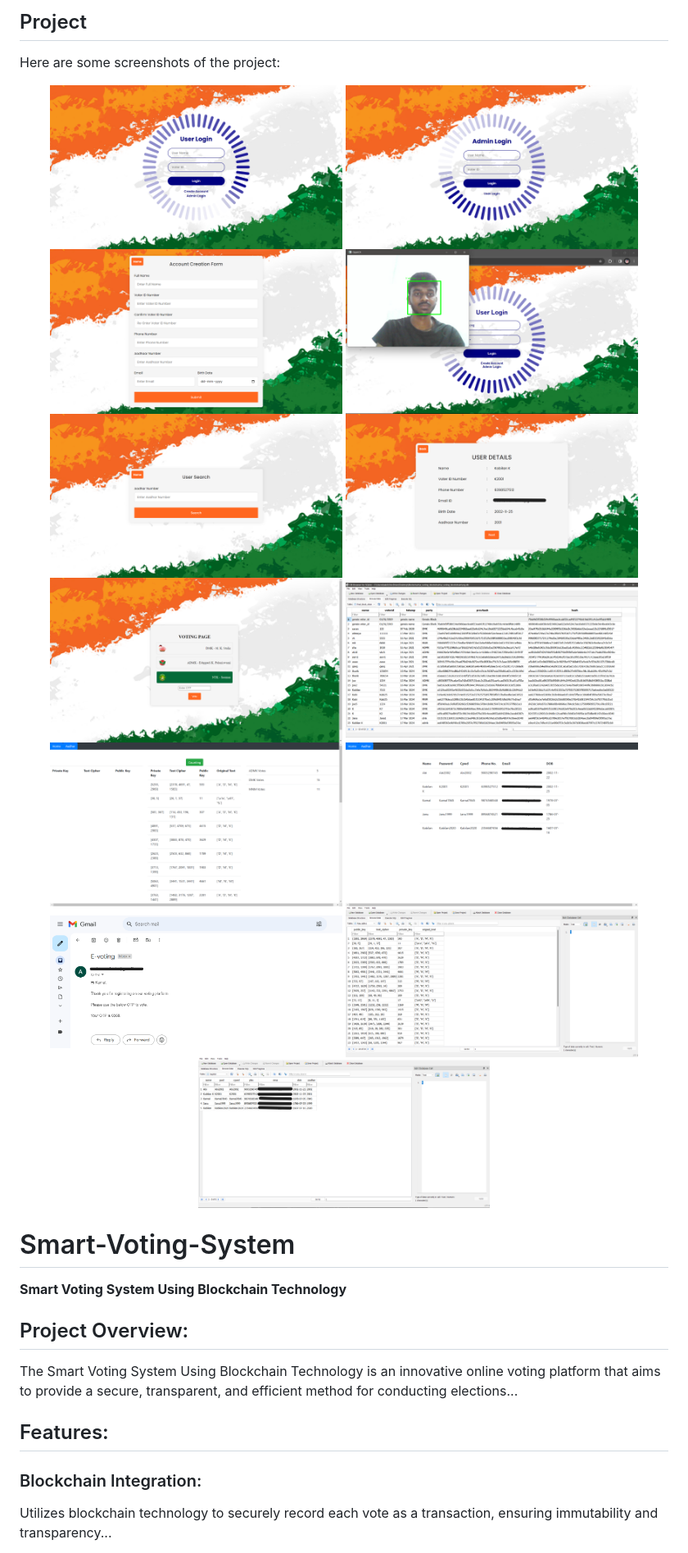
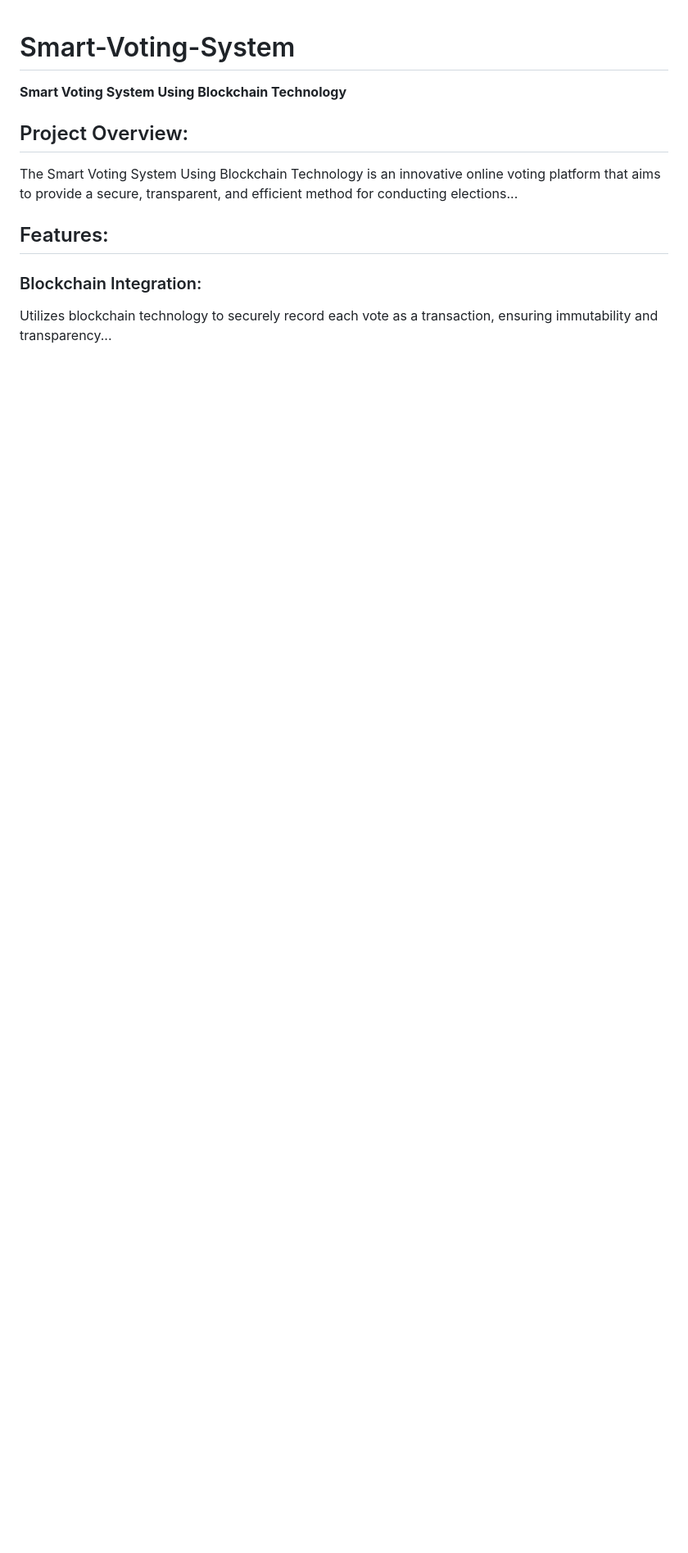
Before and after one commit to K-Kabilan/Smart_Voting_System, a Markdown page: README.md, the part around the change printed below. Shown: that part at 82% size. Drawn GitHub-style; blank space fills up the shorter version.

```diff
--- a/README.md
+++ b/README.md
@@ -65,23 +1,3 @@ Records each vote as a transaction on the blockchain, providing a transparent an
-## Project
-Here are some screenshots of the project:
-
-<p align="center">
-  <img src="output/1%20%28User_Login%29.png" alt="User Login" width="45%" />
-  <img src="output/2%20%28Admin_Login%29.png" alt="Admin Login" width="45%" style="margin-left: 10px;" />
-  <img src="output/3%20%28Registration%29.png" alt="Registration" width="45%" />
-  <img src="output/4%20%28Face_Verification%29.png" alt="Face Verification" width="45%" style="margin-left: 10px;" />
-  <img src="output/5%20%28Aadhar_Verification%29.png" alt="Aadhar Verification" width="45%" />
-  <img src="output/6%20%28Aadhar_Details%29.png" alt="Aadhar Details" width="45%" style="margin-left: 10px;" />
-  <img src="output/7%20%28Voting_Page%29.png" alt="Voting Page" width="45%" />
-  <img src="output/8.png" alt="#" width="45%" style="margin-left: 10px;" />
-  <img src="output/9.png" alt="#" width="45%" />
-  <img src="output/10.png" alt="#" width="45%" style="margin-left: 10px;" />
-  <img src="output/11.png" alt="#" width="45%" />
-  <img src="output/12.png" alt="#" width="45%" style="margin-left: 10px;" />
-  <img src="output/13.png" alt="#" width="45%" />
-</p>
-
-
 
 <h1 style="color: #6a5acd; font-size: 2.5em; text-shadow: 2px 2px 8px #ff6347;">Smart-Voting-System</h1>
 
```
Also changed, not shown: other parts of README.md (+0 -64 lines).
